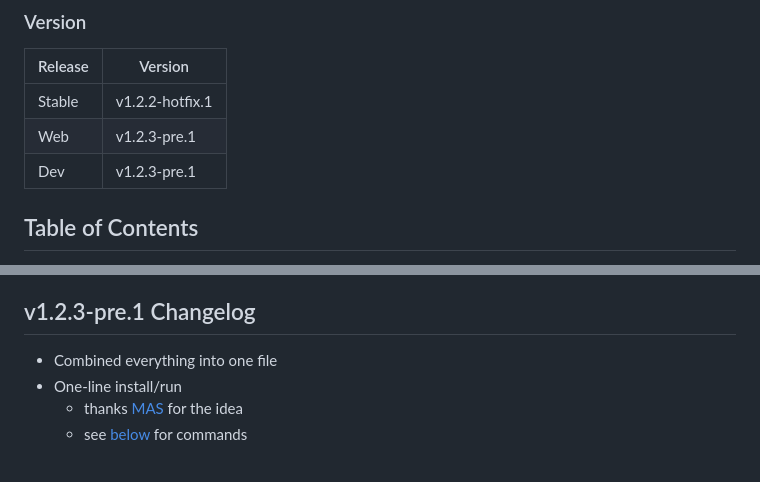
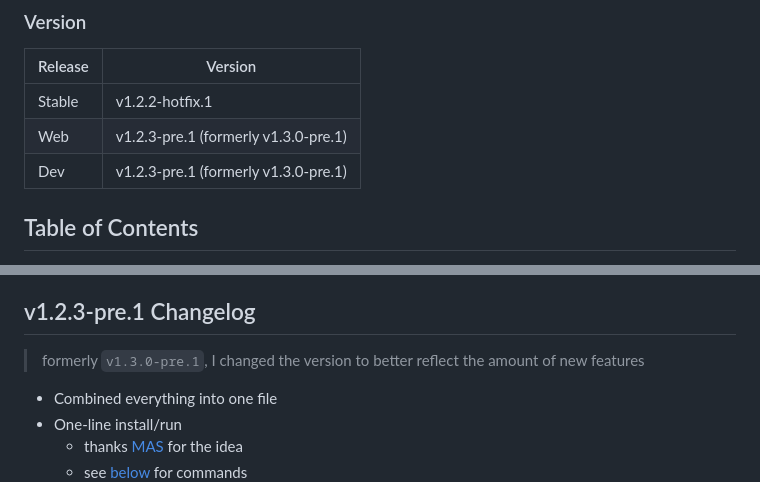
Before and after one commit to t4rra/CCStopper, a Markdown page: README.md, 2 parts joined by grey strips. Drawn GitHub-style; blank space fills up the shorter version.

```diff
--- a/README.md
+++ b/README.md
@@ -8,8 +8,8 @@ Stops Adobe's pesky background apps and more 😉
 | Release     | Version |
 |-------------|-------------|
 | Stable      | v1.2.2-hotfix.1      |
-| Web      | v1.2.3-pre.1      |
-| Dev      | v1.2.3-pre.1      |
+| Web      | v1.2.3-pre.1 (formerly v1.3.0-pre.1)     |
+| Dev      | v1.2.3-pre.1 (formerly v1.3.0-pre.1)     |
 
 ## Table of Contents <!-- omit in toc -->
 - [v1.2.3-pre.1 Changelog](#v123-pre1-changelog)
@@ -25,6 +25,7 @@ Stops Adobe's pesky background apps and more 😉
 - [Disclaimer/Notice](#disclaimernotice)
 
 ## v1.2.3-pre.1 Changelog
+> formerly `v1.3.0-pre.1`, I changed the version to better reflect the amount of new features
 - Combined everything into one file
 - One-line install/run
   - thanks [MAS](https://github.com/massgravel/Microsoft-Activation-Scripts) for the idea
```
